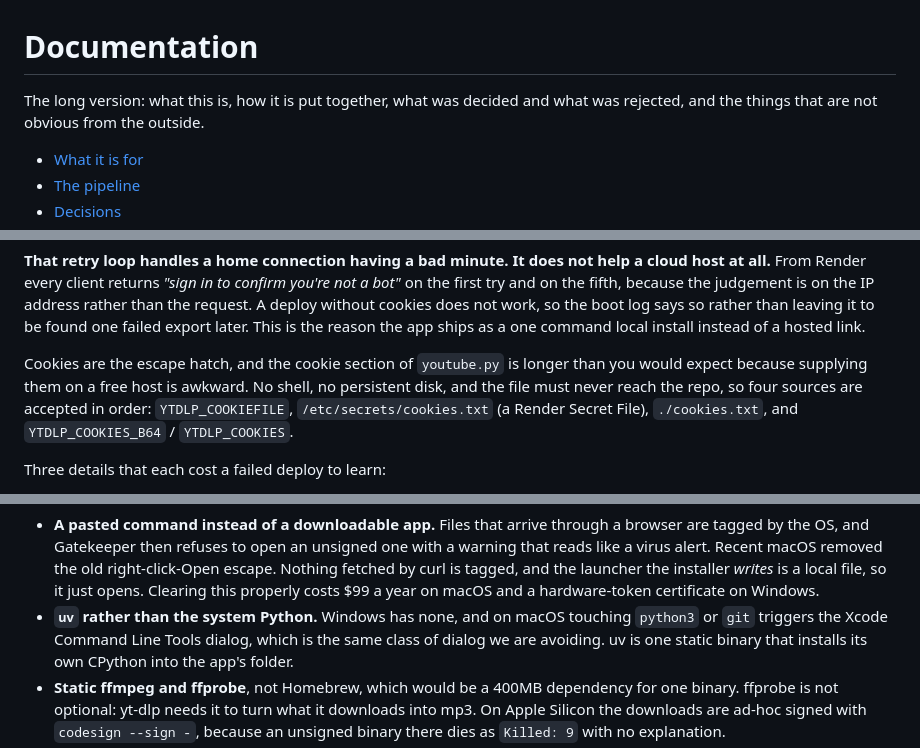
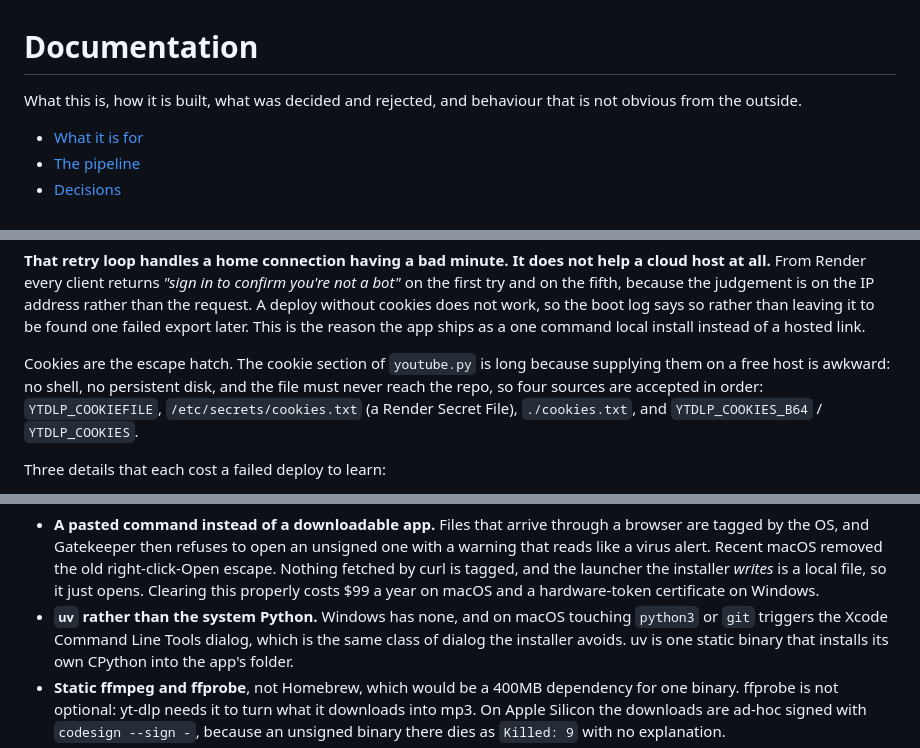
Before and after one commit to laksh-ya/mashup-deck, a Markdown page: DOCUMENTATION.md, 3 parts joined by grey strips. GitHub-like rendering.

Commit message:
Docs: drop conversational phrasing

```diff
--- a/DOCUMENTATION.md
+++ b/DOCUMENTATION.md
@@ -1,7 +1,7 @@
 # Documentation
 
-The long version: what this is, how it is put together, what was decided and
-what was rejected, and the things that are not obvious from the outside.
+What this is, how it is built, what was decided and rejected, and behaviour
+that is not obvious from the outside.
 
 - [What it is for](#what-it-is-for)
 - [The pipeline](#the-pipeline)
@@ -394,8 +394,8 @@ so the boot log says so rather than leaving it to be found one failed export
 later. This is the reason the app ships as a one command local install instead of
 a hosted link.
 
-Cookies are the escape hatch, and the cookie section of `youtube.py` is longer than
-you would expect because supplying them on a free host is awkward. No shell, no
+Cookies are the escape hatch. The cookie section of `youtube.py` is long because
+supplying them on a free host is awkward: no shell, no
 persistent disk, and the file must never reach the repo, so four sources are
 accepted in order:
 `YTDLP_COOKIEFILE`, `/etc/secrets/cookies.txt` (a Render Secret File),
@@ -443,7 +443,7 @@ avoiding:
   costs $99 a year on macOS and a hardware-token certificate on Windows.
 * **`uv` rather than the system Python.** Windows has none, and on macOS touching
   `python3` or `git` triggers the Xcode Command Line Tools dialog, which is the
-  same class of dialog we are avoiding. uv is one static binary that installs its
+  same class of dialog the installer avoids. uv is one static binary that installs its
   own CPython into the app's folder.
 * **Static ffmpeg and ffprobe**, not Homebrew, which would be a 400MB dependency
   for one binary. ffprobe is not optional: yt-dlp needs it to turn what it
```
